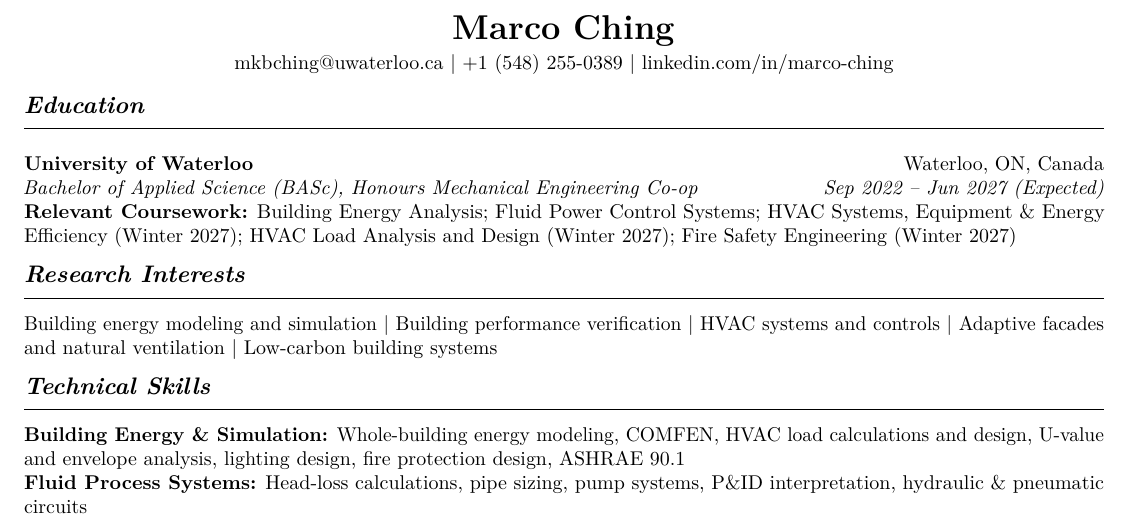
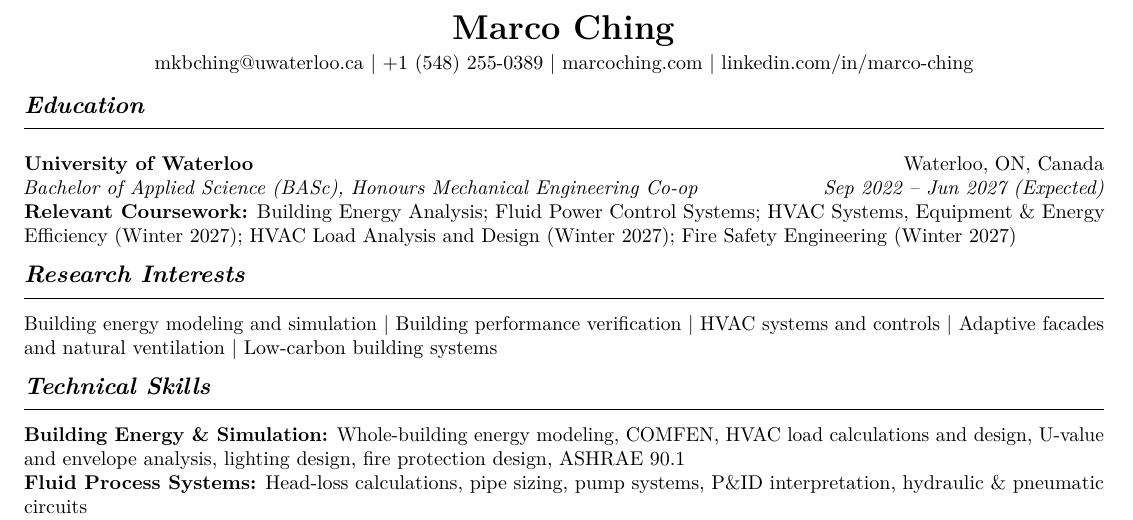
Before and after one commit to Kingmaching/Kingmaching.github.io, a LaTeX CV (Marco_Ching_Resume.tex): part of page 1 of 2, cut so that both start at the same text. Compiled offline with pdfLaTeX.

Commit message:
Add marcoching.com to the CV header
Co-Authored-By: Claude Opus 5.5 <noreply@anthropic.com>
Claude-Session: https://claude.ai/code/session_01DmTm1fzS3H2LaH6TBxeGH7

```diff
--- a/Marco_Ching_Resume.tex
+++ b/Marco_Ching_Resume.tex
@@ -32,6 +32,7 @@
   {\LARGE\bfseries Marco Ching}\\[3pt]
   \href{mailto:mkbching@uwaterloo.ca}{mkbching@uwaterloo.ca} \textbar{}
   \href{tel:+15482550389}{+1 (548) 255-0389} \textbar{}
+  \href{https://www.marcoching.com}{marcoching.com} \textbar{}
   \href{https://linkedin.com/in/marco-ching}{linkedin.com/in/marco-ching}
 \end{center}
 
```
Also changed, not shown: Marco_Ching_Resume.pdf.
